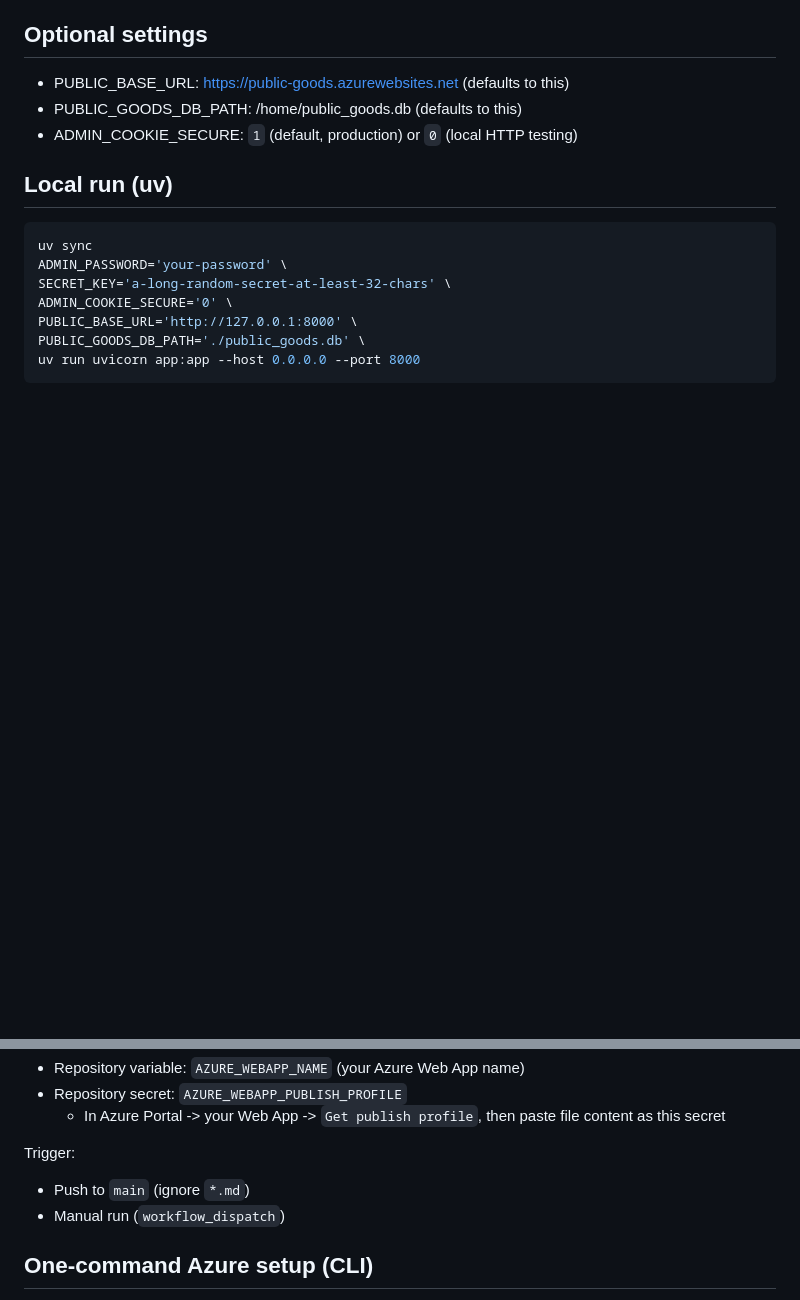
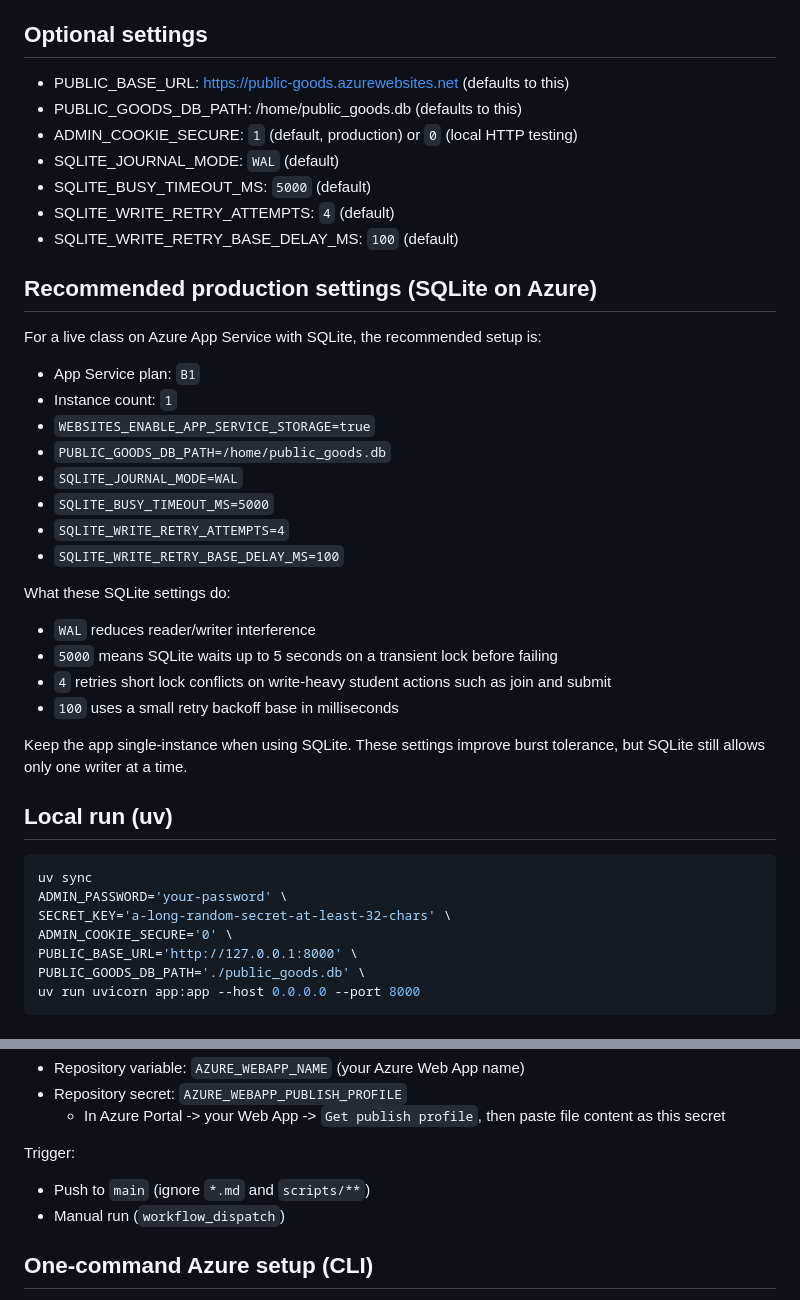
Before and after one commit to chenxu2394/public_goods, a Markdown page: README.md, 2 parts joined by grey strips. Drawn GitHub-style; blank space fills up the shorter version.

Commit message:
docs: update README with recommended SQLite settings for Azure deployment

```diff
--- a/README.md
+++ b/README.md
@@ -14,6 +14,32 @@ Set in Azure Web App -> Configuration -> Application settings:
 - PUBLIC_BASE_URL: https://public-goods.azurewebsites.net (defaults to this)
 - PUBLIC_GOODS_DB_PATH: /home/public_goods.db (defaults to this)
 - ADMIN_COOKIE_SECURE: `1` (default, production) or `0` (local HTTP testing)
+- SQLITE_JOURNAL_MODE: `WAL` (default)
+- SQLITE_BUSY_TIMEOUT_MS: `5000` (default)
+- SQLITE_WRITE_RETRY_ATTEMPTS: `4` (default)
+- SQLITE_WRITE_RETRY_BASE_DELAY_MS: `100` (default)
+
+## Recommended production settings (SQLite on Azure)
+
+For a live class on Azure App Service with SQLite, the recommended setup is:
+
+- App Service plan: `B1`
+- Instance count: `1`
+- `WEBSITES_ENABLE_APP_SERVICE_STORAGE=true`
+- `PUBLIC_GOODS_DB_PATH=/home/public_goods.db`
+- `SQLITE_JOURNAL_MODE=WAL`
+- `SQLITE_BUSY_TIMEOUT_MS=5000`
+- `SQLITE_WRITE_RETRY_ATTEMPTS=4`
+- `SQLITE_WRITE_RETRY_BASE_DELAY_MS=100`
+
+What these SQLite settings do:
+
+- `WAL` reduces reader/writer interference
+- `5000` means SQLite waits up to 5 seconds on a transient lock before failing
+- `4` retries short lock conflicts on write-heavy student actions such as join and submit
+- `100` uses a small retry backoff base in milliseconds
+
+Keep the app single-instance when using SQLite. These settings improve burst tolerance, but SQLite still allows only one writer at a time.
 
 ## Local run (uv)
 
@@ -111,7 +137,7 @@ Required GitHub repo settings:
 
 Trigger:
 
-- Push to `main` (ignore `*.md`)
+- Push to `main` (ignore `*.md` and `scripts/**`)
 - Manual run (`workflow_dispatch`)
 
 ## One-command Azure setup (CLI)
```
